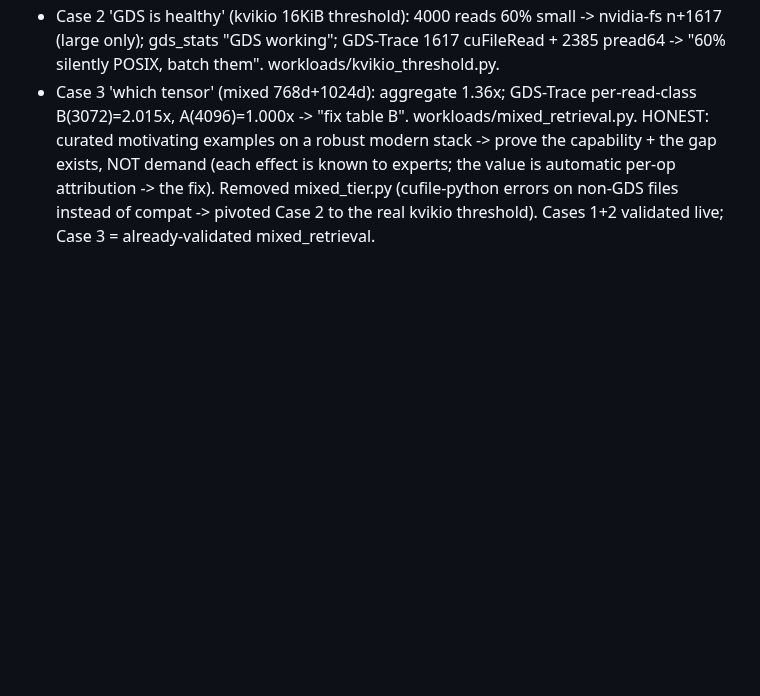
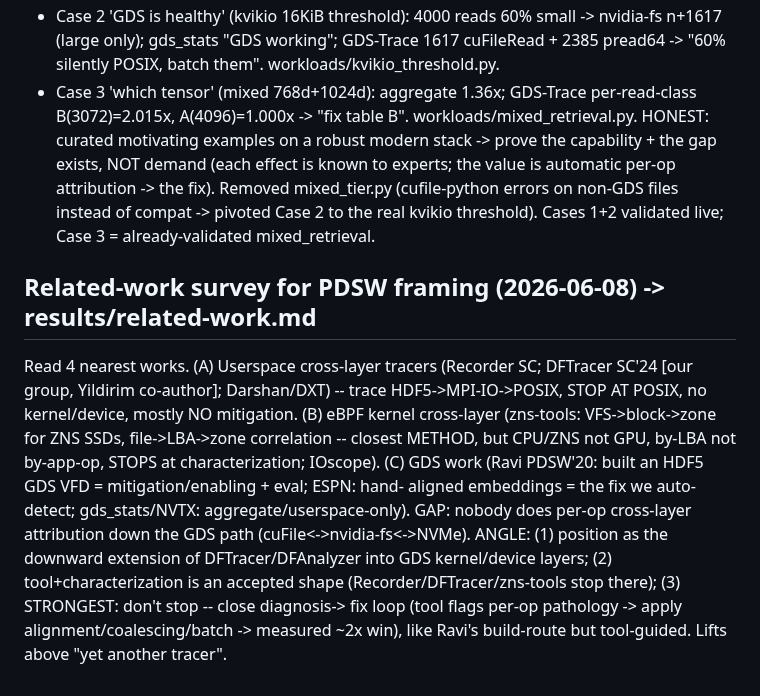
Before and after one commit to izzet/gdsight, a Markdown page: DATACRUMBS-GDS-BUILD-LOG.md, the part around the change. GitHub-like rendering; blank space fills up the shorter version.

```diff
--- a/DATACRUMBS-GDS-BUILD-LOG.md
+++ b/DATACRUMBS-GDS-BUILD-LOG.md
@@ -380,3 +380,16 @@ HONEST: curated motivating examples on a robust modern stack -> prove the capabi
 NOT demand (each effect is known to experts; the value is automatic per-op attribution -> the fix).
 Removed mixed_tier.py (cufile-python errors on non-GDS files instead of compat -> pivoted Case 2 to
 the real kvikio threshold). Cases 1+2 validated live; Case 3 = already-validated mixed_retrieval.
+
+## Related-work survey for PDSW framing (2026-06-08) -> results/related-work.md
+Read 4 nearest works. (A) Userspace cross-layer tracers (Recorder SC; DFTracer SC'24 [our group,
+Yildirim co-author]; Darshan/DXT) -- trace HDF5->MPI-IO->POSIX, STOP AT POSIX, no kernel/device, mostly
+NO mitigation. (B) eBPF kernel cross-layer (zns-tools: VFS->block->zone for ZNS SSDs, file->LBA->zone
+correlation -- closest METHOD, but CPU/ZNS not GPU, by-LBA not by-app-op, STOPS at characterization;
+IOscope). (C) GDS work (Ravi PDSW'20: built an HDF5 GDS VFD = mitigation/enabling + eval; ESPN: hand-
+aligned embeddings = the fix we auto-detect; gds_stats/NVTX: aggregate/userspace-only). GAP: nobody does
+per-op cross-layer attribution down the GDS path (cuFile<->nvidia-fs<->NVMe). ANGLE: (1) position as the
+downward extension of DFTracer/DFAnalyzer into GDS kernel/device layers; (2) tool+characterization is an
+accepted shape (Recorder/DFTracer/zns-tools stop there); (3) STRONGEST: don't stop -- close diagnosis->
+fix loop (tool flags per-op pathology -> apply alignment/coalescing/batch -> measured ~2x win), like
+Ravi's build-route but tool-guided. Lifts above "yet another tracer".
```
Also changed, not shown: results/related-work.md (added, +66 -0 lines).
